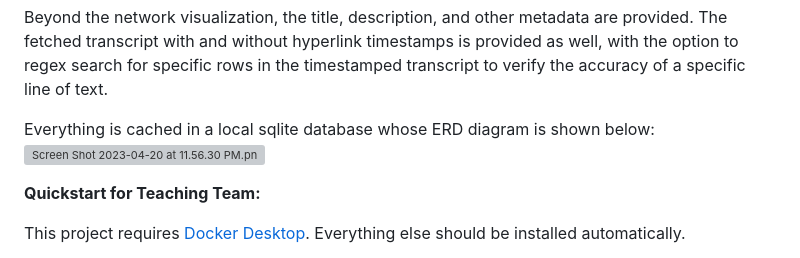
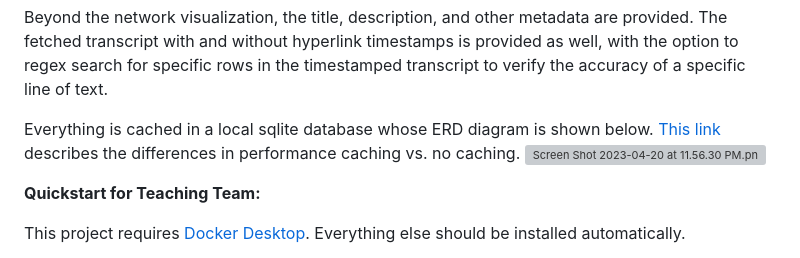
Before and after one commit to theuerc/riddle_me_this, a Markdown page: README.md, the part around the change. Drawn GitHub-style; grey boxes are pictures that could not be loaded.

```diff
--- a/README.md
+++ b/README.md
@@ -12,7 +12,7 @@ There are helper visualization to aid with prompting, like a network of co-occur
 
 Beyond the network visualization, the title, description, and other metadata are provided. The fetched transcript with and without hyperlink timestamps is provided as well, with the option to regex search for specific rows in the timestamped transcript to verify the accuracy of a specific line of text.
 
-Everything is cached in a local sqlite database whose ERD diagram is shown below:
+Everything is cached in a local sqlite database whose ERD diagram is shown below. [This link](https://docs.google.com/document/d/1tlidD6Pg1W4ttQjmMCXoJ8pUim06NXVRSRTSVl0Uwmw/) describes the differences in performance caching vs. no caching.
 ![Screen Shot 2023-04-20 at 11.56.30 PM.png](assets%2Fimg%2FScreen%20Shot%202023-04-20%20at%2011.56.30%20PM.png)
 
 **Quickstart for Teaching Team:**
```
